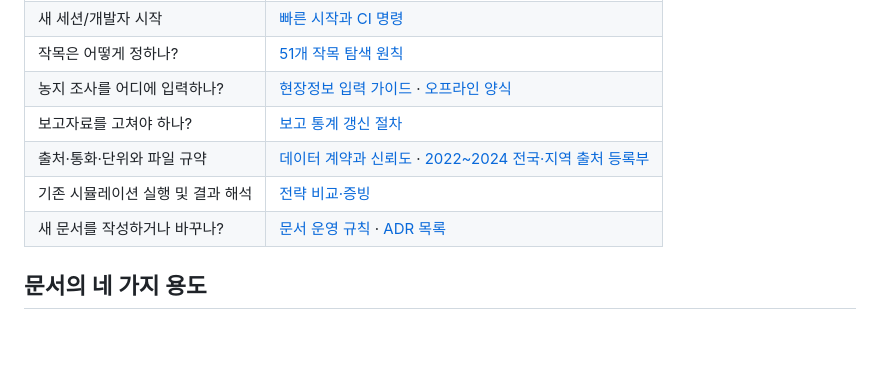
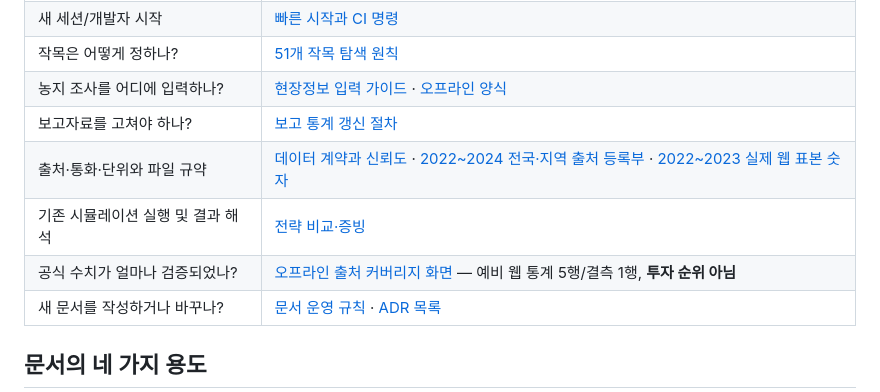
Before and after one commit to limfighter/farm-kpi, a Markdown page: docs/README.md, the part around the change. GitHub-like rendering; blank space fills up the shorter version.

Commit message:
docs: expose audited web observation pilot via documentation hub

```diff
--- a/docs/README.md
+++ b/docs/README.md
@@ -13,8 +13,9 @@
 | 작목은 어떻게 정하나? | [51개 작목 탐색 원칙](CROP_DISCOVERY_PROTOCOL.md) |
 | 농지 조사를 어디에 입력하나? | [현장정보 입력 가이드](RDA_AUDIT_AND_SITE_INTAKE.md) · [오프라인 양식](../dashboard/site-intake/index.html) |
 | 보고자료를 고쳐야 하나? | [보고 통계 갱신 절차](how-to/UPDATE_REPORTED_DATA.md) |
-| 출처·통화·단위와 파일 규약 | [데이터 계약과 신뢰도](reference/DATA_CONTRACTS.md) · [2022~2024 전국·지역 출처 등록부](reference/RDA_MULTYEAR_SOURCE_REGISTRY.md) |
+| 출처·통화·단위와 파일 규약 | [데이터 계약과 신뢰도](reference/DATA_CONTRACTS.md) · [2022~2024 전국·지역 출처 등록부](reference/RDA_MULTYEAR_SOURCE_REGISTRY.md) · [2022~2023 실제 웹 표본 숫자](reference/RDA_WEB_EVIDENCE_SAMPLE.md) |
 | 기존 시뮬레이션 실행 및 결과 해석 | [전략 비교·증빙](STRATEGY_COMPARISON_AND_EVIDENCE.md) |
+| 공식 수치가 얼마나 검증되었나? | [오프라인 출처 커버리지 화면](../dashboard/source-coverage/index.html) — 예비 웹 통계 5행/결측 1행, **투자 순위 아님** |
 | 새 문서를 작성하거나 바꾸나? | [문서 운영 규칙](CONTRIBUTING_DOCS.md) · [ADR 목록](decisions/README.md) |
 
 ## 문서의 네 가지 용도
```
